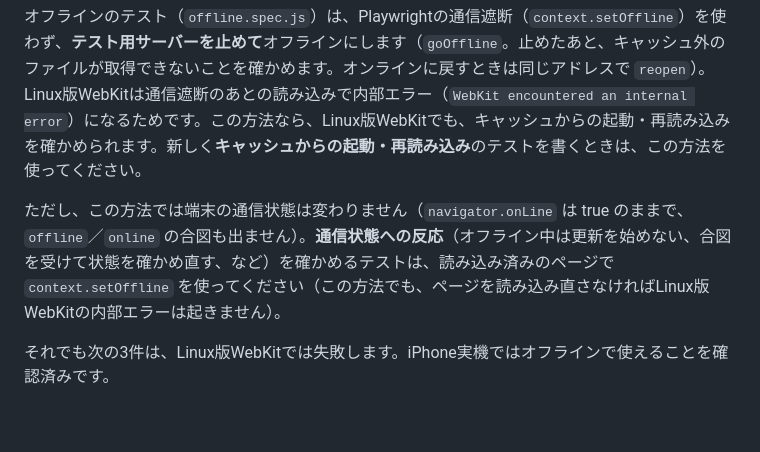
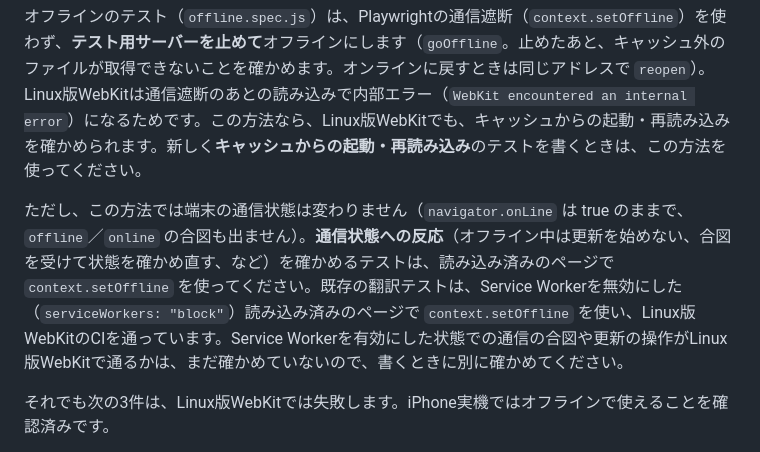
Before and after one commit to coaching-l/audio-loop-player, a Markdown page: DEVELOPMENT.md, the part around the change. Drawn GitHub-style; blank space fills up the shorter version.

Commit message:
docs: setOfflineとLinux版WebKitの記述を確かめた範囲に限定
Codexの再レビュー（低1件）への対応。根拠の翻訳テストはService Worker
を無効にしているため、有効な状態での通信の合図や更新の操作は未確認と
明記した。VALIDATION.mdに再レビューの結果を記録。

Co-Authored-By: Claude Opus 5.5 <noreply@anthropic.com>
Claude-Session: https://claude.ai/code/session_01Uduw8H9MLzHXe1dZ2EJUjN

```diff
--- a/DEVELOPMENT.md
+++ b/DEVELOPMENT.md
@@ -154,7 +154,7 @@ WebKitのジョブは失敗してもPRを止めない設定です。
 
 オフラインのテスト（`offline.spec.js`）は、Playwrightの通信遮断（`context.setOffline`）を使わず、**テスト用サーバーを止めて**オフラインにします（`goOffline`。止めたあと、キャッシュ外のファイルが取得できないことを確かめます。オンラインに戻すときは同じアドレスで `reopen`）。Linux版WebKitは通信遮断のあとの読み込みで内部エラー（`WebKit encountered an internal error`）になるためです。この方法なら、Linux版WebKitでも、キャッシュからの起動・再読み込みを確かめられます。新しく**キャッシュからの起動・再読み込み**のテストを書くときは、この方法を使ってください。
 
-ただし、この方法では端末の通信状態は変わりません（`navigator.onLine` は true のままで、`offline`／`online` の合図も出ません）。**通信状態への反応**（オフライン中は更新を始めない、合図を受けて状態を確かめ直す、など）を確かめるテストは、読み込み済みのページで `context.setOffline` を使ってください（この方法でも、ページを読み込み直さなければLinux版WebKitの内部エラーは起きません）。
+ただし、この方法では端末の通信状態は変わりません（`navigator.onLine` は true のままで、`offline`／`online` の合図も出ません）。**通信状態への反応**（オフライン中は更新を始めない、合図を受けて状態を確かめ直す、など）を確かめるテストは、読み込み済みのページで `context.setOffline` を使ってください。既存の翻訳テストは、Service Workerを無効にした（`serviceWorkers: "block"`）読み込み済みのページで `context.setOffline` を使い、Linux版WebKitのCIを通っています。Service Workerを有効にした状態での通信の合図や更新の操作がLinux版WebKitで通るかは、まだ確かめていないので、書くときに別に確かめてください。
 
 それでも次の3件は、Linux版WebKitでは失敗します。iPhone実機ではオフラインで使えることを確認済みです。
 
```
Also changed, not shown: VALIDATION.md (+1 -0 lines).
